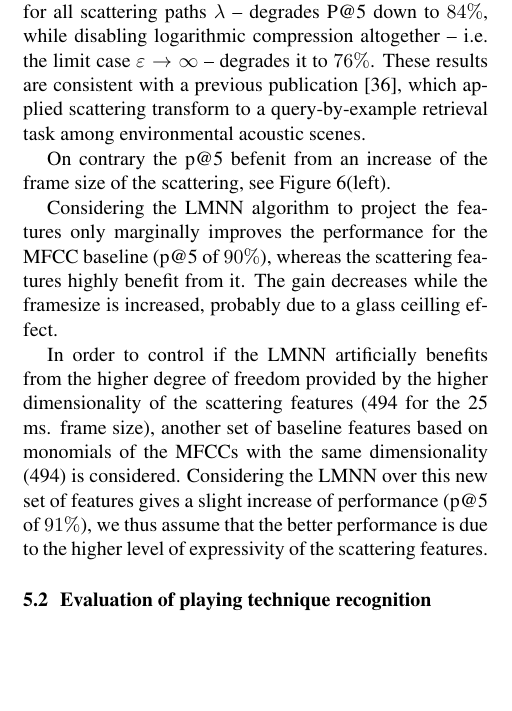
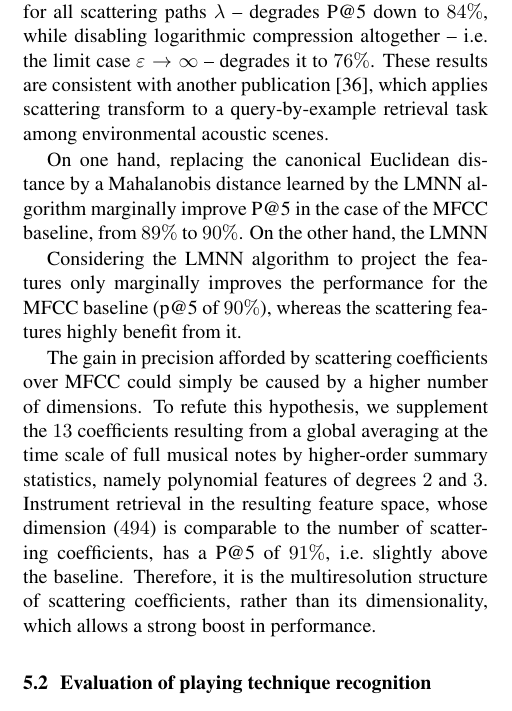
Before and after one commit to mathieulagrange/dlfm2018, a LaTeX paper (paper/lostanlenPlayingTechniques.tex): part of one column of page 6 of 9, cut so that both start at the same text, the shorter picture padded with empty space. Compiled offline with pdfLaTeX.

Commit message:
write on dimensionality

```diff
--- a/paper/lostanlenPlayingTechniques.tex
+++ b/paper/lostanlenPlayingTechniques.tex
@@ -392,13 +392,18 @@ Keeping all $40$ quefrencies rather than the lowest $13$ brings the P@5 down to
 At the smallest time scale $T=\SI{25}{\milli\second}$, the scattering transform reaches a P@5 of $89\%$, thus matching exactly the performance of MFCC.
 This is because the relatively few second-order scattering coefficients whose rate $\lambda_2$ exceeds $\SI{40}{\Hz}$ have a negligible effect on Euclidean distances, as they carry very little energy \cite{anden2014taslp}.
 Moreover, disabling median renormalization -- \ie{} setting $\boldsymbol{\mu}(\lambda) = 1$ for all scattering paths $\lambda$ -- degrades P@5 down to $84\%$, while disabling logarithmic compression altogether -- \ie{} the limit case $\varepsilon \rightarrow \infty$ -- degrades it to $76\%$.
-These results are consistent with a previous publication \cite{lostanlen2018eurasip}, which applied scattering transform to a query-by-example retrieval task among environmental acoustic scenes.
+These results are consistent with another publication \cite{lostanlen2018eurasip}, which applies scattering transform to a query-by-example retrieval task among environmental acoustic scenes.
 
-On contrary the p@5 befenit from an increase of the frame size of the scattering, see Figure \ref{fig:results}(left).
+On one hand, replacing the canonical Euclidean distance by a Mahalanobis distance learned by the LMNN algorithm marginally improve P@5 in the case of the MFCC baseline, from $89\%$ to $90\%$.
+On the other hand, the LMNN
 
-Considering the LMNN algorithm to project the features only marginally improves the performance for the MFCC baseline (p@5 of $90\%$), whereas the scattering features highly benefit from it. The gain decreases while the framesize is increased, probably due to a glass ceilling effect.
+Considering the LMNN algorithm to project the features only marginally improves the performance for the MFCC baseline (p@5 of $90\%$), whereas the scattering features highly benefit from it.
 
-In order to control if the LMNN artificially benefits from the higher degree of freedom provided by the higher dimensionality of the scattering features (494 for the 25 ms. frame size), another set of baseline features based on monomials of the MFCCs with the same dimensionality (494) is considered. Considering the LMNN over this new set of features gives a slight increase of performance (p@5 of $91\%$), we thus assume that the better performance is due to the higher level of expressivity of the scattering features.
+The gain in precision afforded by scattering coefficients over MFCC could simply be caused by a higher number of dimensions.
+To refute this hypothesis, we supplement the $13$ coefficients resulting from a global averaging at the time scale of full musical notes by higher-order summary statistics, namely polynomial features of degrees $2$ and $3$.
+Instrument retrieval in the resulting feature space, whose dimension ($494$) is comparable to the number of scattering coefficients, has a P@5 of $91\%$, \ie{} slightly above the baseline.
+Therefore, it is the multiresolution structure of scattering coefficients, rather than its dimensionality, which allows a strong boost in performance.
+
 
 \subsection{Evaluation of playing technique recognition}
 
```
